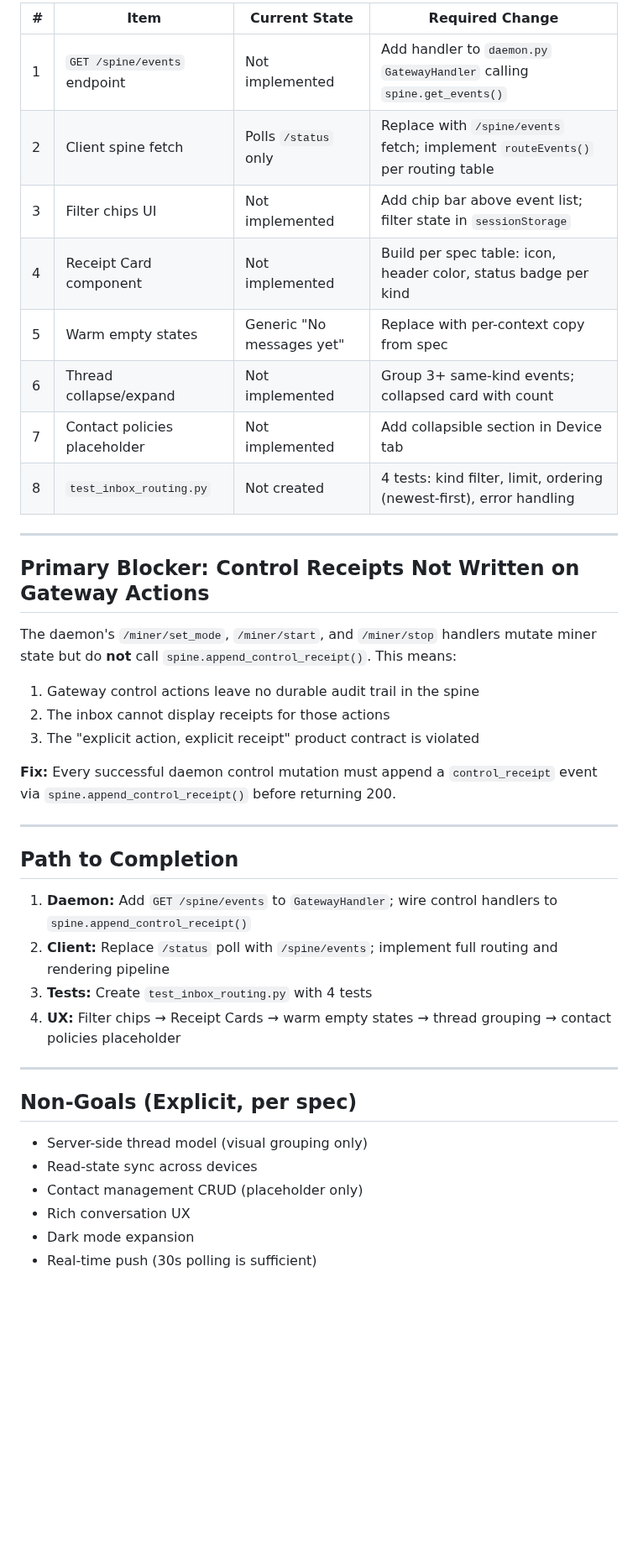
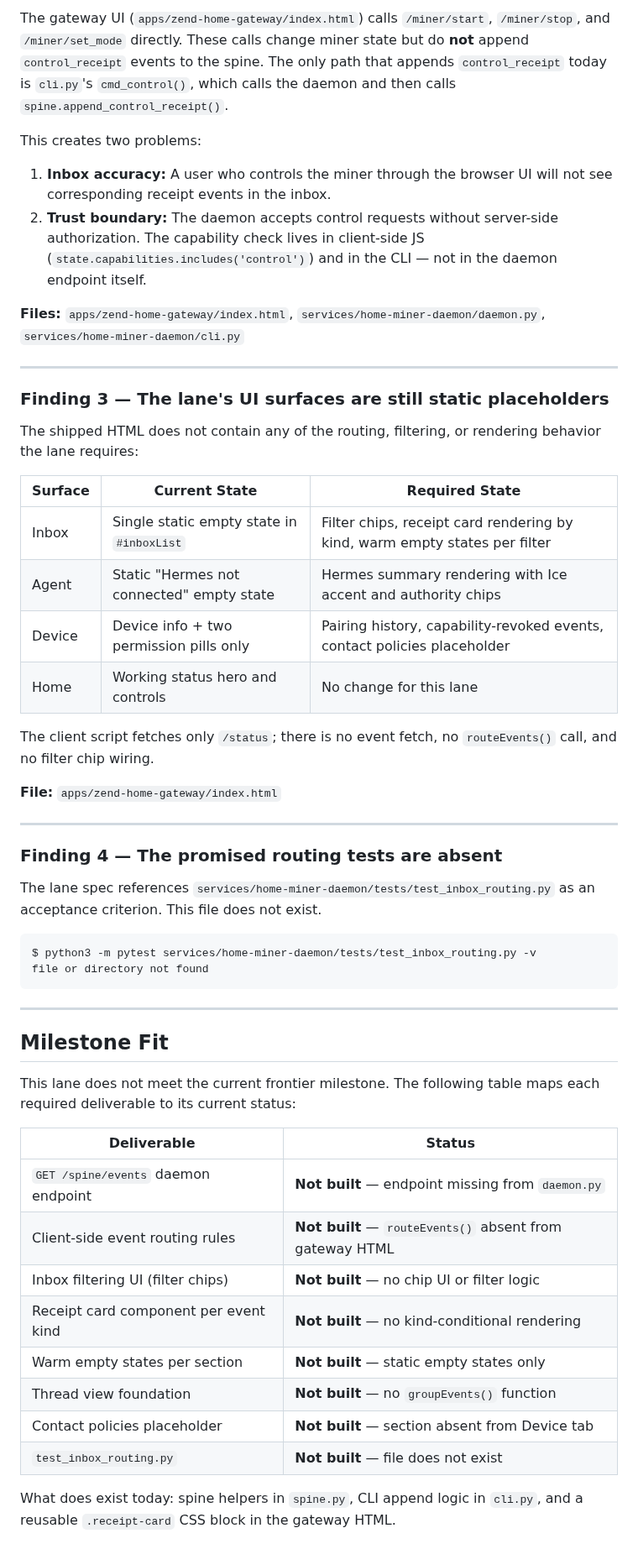
Before and after one commit to happybigmtn/zend, a Markdown page: outputs/inbox-and-conversation/review.md, the part around one of its changes. Shown at 84% size. GitHub-like rendering; blank space fills up the shorter version.

Commit message:
integrate(inbox-and-conversation): settle 01KMCTNP4GSER8MP9M9PWT8DMM

````diff
--- a/outputs/inbox-and-conversation/review.md
+++ b/outputs/inbox-and-conversation/review.md
@@ -46,43 +29,56 @@ The spec artifact is sound and repo-specific. The review below confirms what exi
 
-| # | Item | Current State | Required Change |
-|---|---|---|---|
-| 1 | `GET /spine/events` endpoint | Not implemented | Add handler to `daemon.py` `GatewayHandler` calling `spine.get_events()` |
-| 2 | Client spine fetch | Polls `/status` only | Replace with `/spine/events` fetch; implement `routeEvents()` per routing table |
-| 3 | Filter chips UI | Not implemented | Add chip bar above event list; filter state in `sessionStorage` |
-| 4 | Receipt Card component | Not implemented | Build per spec table: icon, header color, status badge per kind |
-| 5 | Warm empty states | Generic "No messages yet" | Replace with per-context copy from spec |
-| 6 | Thread collapse/expand | Not implemented | Group 3+ same-kind events; collapsed card with count |
-| 7 | Contact policies placeholder | Not implemented | Add collapsible section in Device tab |
-| 8 | `test_inbox_routing.py` | Not created | 4 tests: kind filter, limit, ordering (newest-first), error handling |
+The gateway UI (`apps/zend-home-gateway/index.html`) calls `/miner/start`, `/miner/stop`, and `/miner/set_mode` directly. These calls change miner state but do **not** append `control_receipt` events to the spine. The only path that appends `control_receipt` today is `cli.py`'s `cmd_control()`, which calls the daemon and then calls `spine.append_control_receipt()`.
+
+This creates two problems:
+1. **Inbox accuracy:** A user who controls the miner through the browser UI will not see corresponding receipt events in the inbox.
+2. **Trust boundary:** The daemon accepts control requests without server-side authorization. The capability check lives in client-side JS (`state.capabilities.includes('control')`) and in the CLI — not in the daemon endpoint itself.
+
+**Files:** `apps/zend-home-gateway/index.html`, `services/home-miner-daemon/daemon.py`, `services/home-miner-daemon/cli.py`
 
 ---
 
-## Primary Blocker: Control Receipts Not Written on Gateway Actions
+### Finding 3 — The lane's UI surfaces are still static placeholders
 
-The daemon's `/miner/set_mode`, `/miner/start`, and `/miner/stop` handlers mutate miner state but do **not** call `spine.append_control_receipt()`. This means:
+The shipped HTML does not contain any of the routing, filtering, or rendering behavior the lane requires:
 
-1. Gateway control actions leave no durable audit trail in the spine
-2. The inbox cannot display receipts for those actions
-3. The "explicit action, explicit receipt" product contract is violated
+| Surface | Current State | Required State |
+|---------|--------------|----------------|
+| Inbox | Single static empty state in `#inboxList` | Filter chips, receipt card rendering by kind, warm empty states per filter |
+| Agent | Static "Hermes not connected" empty state | Hermes summary rendering with Ice accent and authority chips |
+| Device | Device info + two permission pills only | Pairing history, capability-revoked events, contact policies placeholder |
+| Home | Working status hero and controls | No change for this lane |
 
-**Fix:** Every successful daemon control mutation must append a `control_receipt` event via `spine.append_control_receipt()` before returning 200.
+The client script fetches only `/status`; there is no event fetch, no `routeEvents()` call, and no filter chip wiring.
+
+**File:** `apps/zend-home-gateway/index.html`
 
 ---
 
-## Path to Completion
+### Finding 4 — The promised routing tests are absent
 
-1. **Daemon:** Add `GET /spine/events` to `GatewayHandler`; wire control handlers to `spine.append_control_receipt()`
-2. **Client:** Replace `/status` poll with `/spine/events`; implement full routing and rendering pipeline
-3. **Tests:** Create `test_inbox_routing.py` with 4 tests
-4. **UX:** Filter chips → Receipt Cards → warm empty states → thread grouping → contact policies placeholder
+The lane spec references `services/home-miner-daemon/tests/test_inbox_routing.py` as an acceptance criterion. This file does not exist.
+
+```
+$ python3 -m pytest services/home-miner-daemon/tests/test_inbox_routing.py -v
+file or directory not found
+```
 
 ---
 
-## Non-Goals (Explicit, per spec)
+## Milestone Fit
 
-- Server-side thread model (visual grouping only)
-- Read-state sync across devices
-- Contact management CRUD (placeholder only)
-- Rich conversation UX
-- Dark mode expansion
-- Real-time push (30s polling is sufficient)
+This lane does not meet the current frontier milestone. The following table maps each required deliverable to its current status:
+
+| Deliverable | Status |
+|-------------|--------|
+| `GET /spine/events` daemon endpoint | **Not built** — endpoint missing from `daemon.py` |
+| Client-side event routing rules | **Not built** — `routeEvents()` absent from gateway HTML |
+| Inbox filtering UI (filter chips) | **Not built** — no chip UI or filter logic |
+| Receipt card component per event kind | **Not built** — no kind-conditional rendering |
+| Warm empty states per section | **Not built** — static empty states only |
+| Thread view foundation | **Not built** — no `groupEvents()` function |
+| Contact policies placeholder | **Not built** — section absent from Device tab |
+| `test_inbox_routing.py` | **Not built** — file does not exist |
+
+What does exist today: spine helpers in `spine.py`, CLI append logic in `cli.py`, and a reusable `.receipt-card` CSS block in the gateway HTML.
+
````
Also changed, not shown: other parts of outputs/inbox-and-conversation/review.md (+31 -29 lines), outputs/inbox-and-conversation/spec.md (+199 -200 lines).
